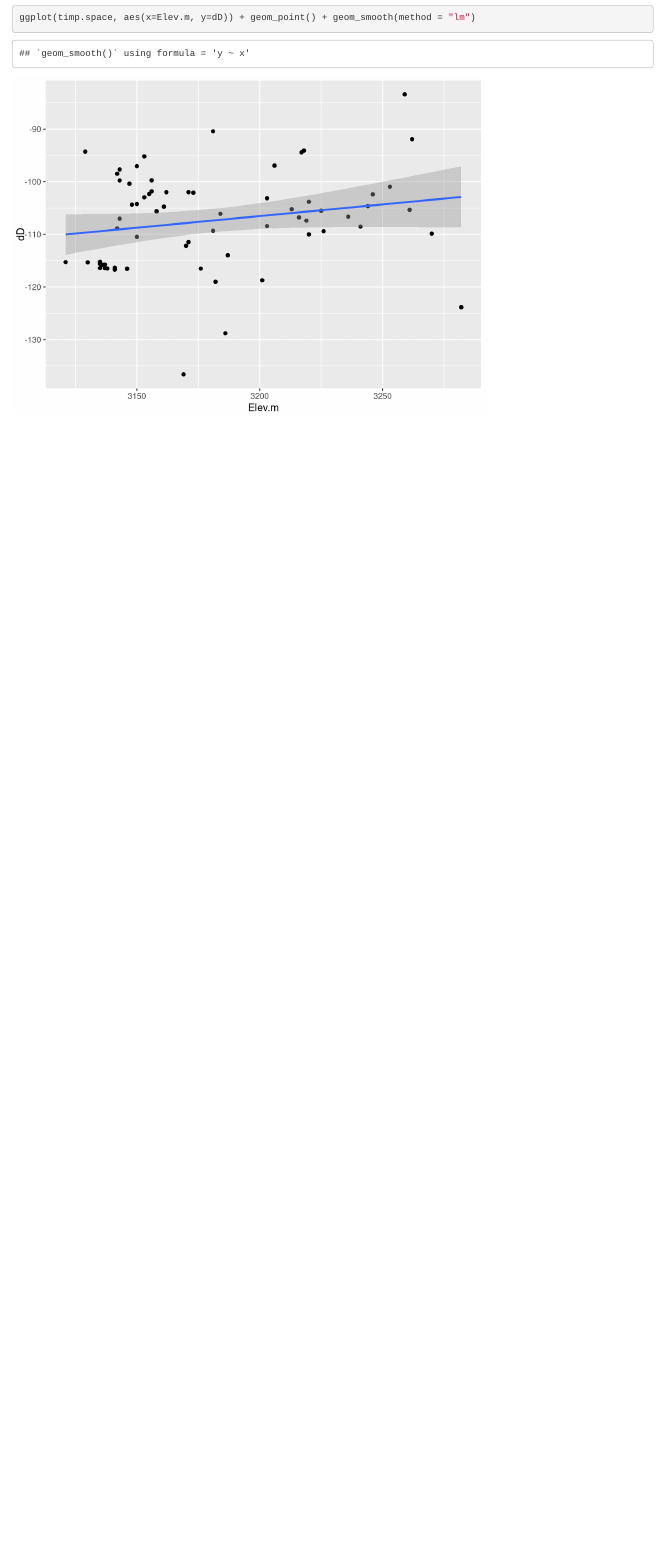
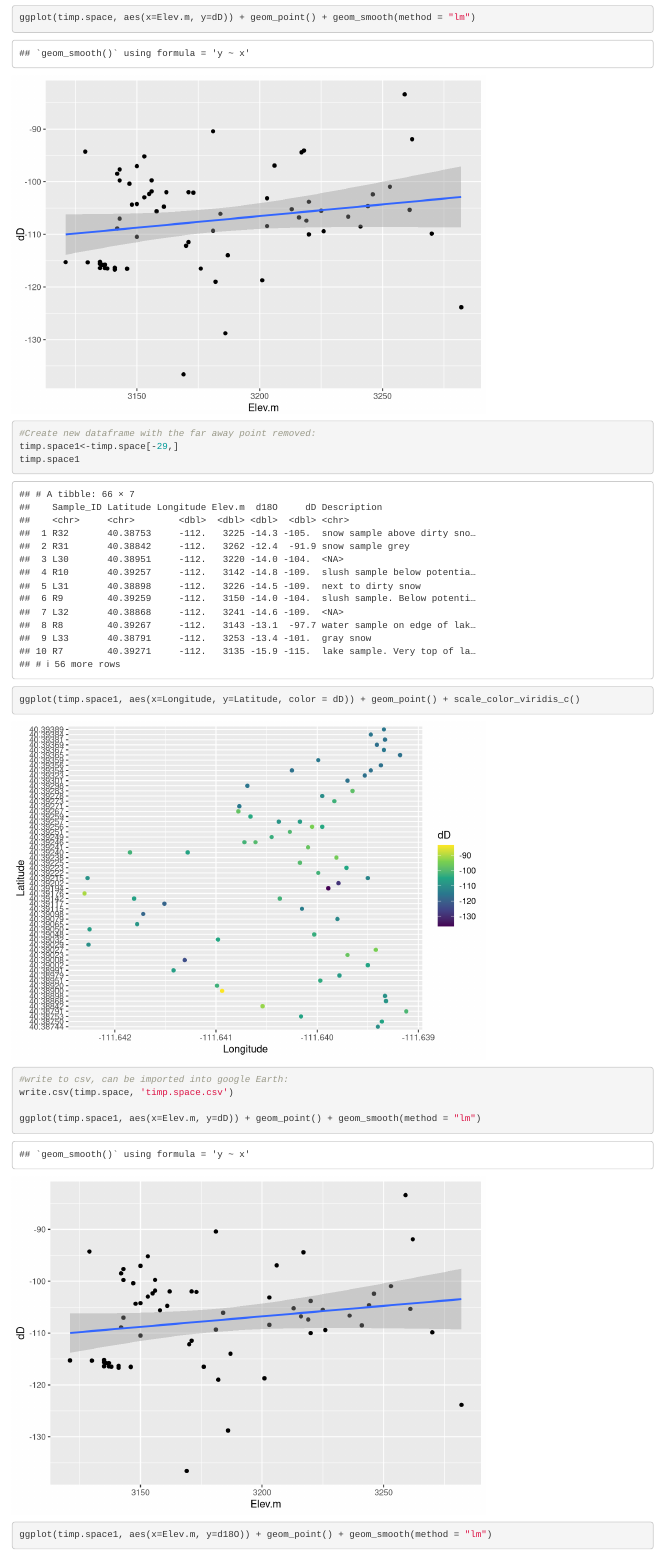
Before and after one commit to morgan-mcdonnell/Timp, an R Markdown document (EDA.Rmd): the page in a window 1100 px wide, from 1430 px down. Rendered offline with R 4.5, knitr and Pandoc, with nearby package versions.

Commit message:
remove erroneous point in the spatial data, create csv file, create plots for timp.depth

````diff
--- a/EDA.Rmd
+++ b/EDA.Rmd
@@ -65,3 +65,14 @@ rm(STNDs, QCs, name.i, std.i, iso.data, iso.timp, field.notes)
 ggplot(timp.space, aes(x=Longitude, y=Latitude, color = dD)) + geom_point() + scale_color_viridis_c()
 ggplot(timp.space, aes(x=Elev.m, y=dD)) + geom_point() + geom_smooth(method = "lm")
 ```
+
+```{r}
+#Create new dataframe with the far away point removed:
+timp.space1<-timp.space[-29,]
+timp.space1
+ggplot(timp.space1, aes(x=Longitude, y=Latitude, color = dD)) + geom_point() + scale_color_viridis_c()
+#write to csv, can be imported into google Earth:
+write.csv(timp.space, 'timp.space.csv')
+
+ggplot(timp.space1, aes(x=Elev.m, y=dD)) + geom_point() + geom_smooth(method = "lm")
+ggplot(timp.space1, aes(x=Elev.m, y=d18O)) + geom_point() + geom_smooth(method = "lm")
````
Also changed, not shown: EDA.nb.html (added), EDA.Rmd (7 more changed lines).
